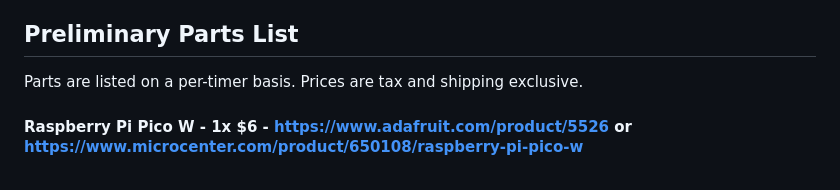
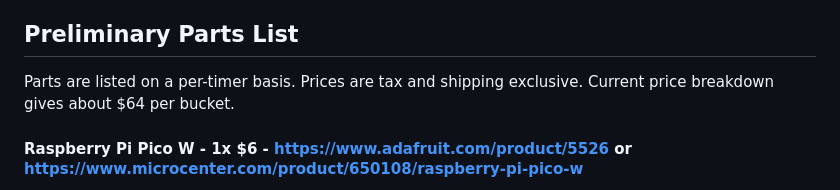
Before and after one commit to DonutCables/MCU_Game_Timers, a Markdown page: README.md, the part around the change. Drawn GitHub-style.

```diff
--- a/README.md
+++ b/README.md
@@ -5,6 +5,7 @@ Keeps many of the core build concepts, but aims to introduce an upgrade to some
 
 ## Preliminary Parts List
 Parts are listed on a per-timer basis. Prices are tax and shipping exclusive.
+Current price breakdown gives about $64 per bucket.
 
 #### Raspberry Pi Pico W - 1x $6 - https://www.adafruit.com/product/5526 or https://www.microcenter.com/product/650108/raspberry-pi-pico-w
 >The heart of the build. Can be supplemented with a regular Pi Pico if you have no need for wireless/bluetooth, and can also be orderered in the "WH" version with header pins pre-soldered onto it. Other CircuitPython-compatible controllers could be used, but would require pinout configuration and additional setup.
```
